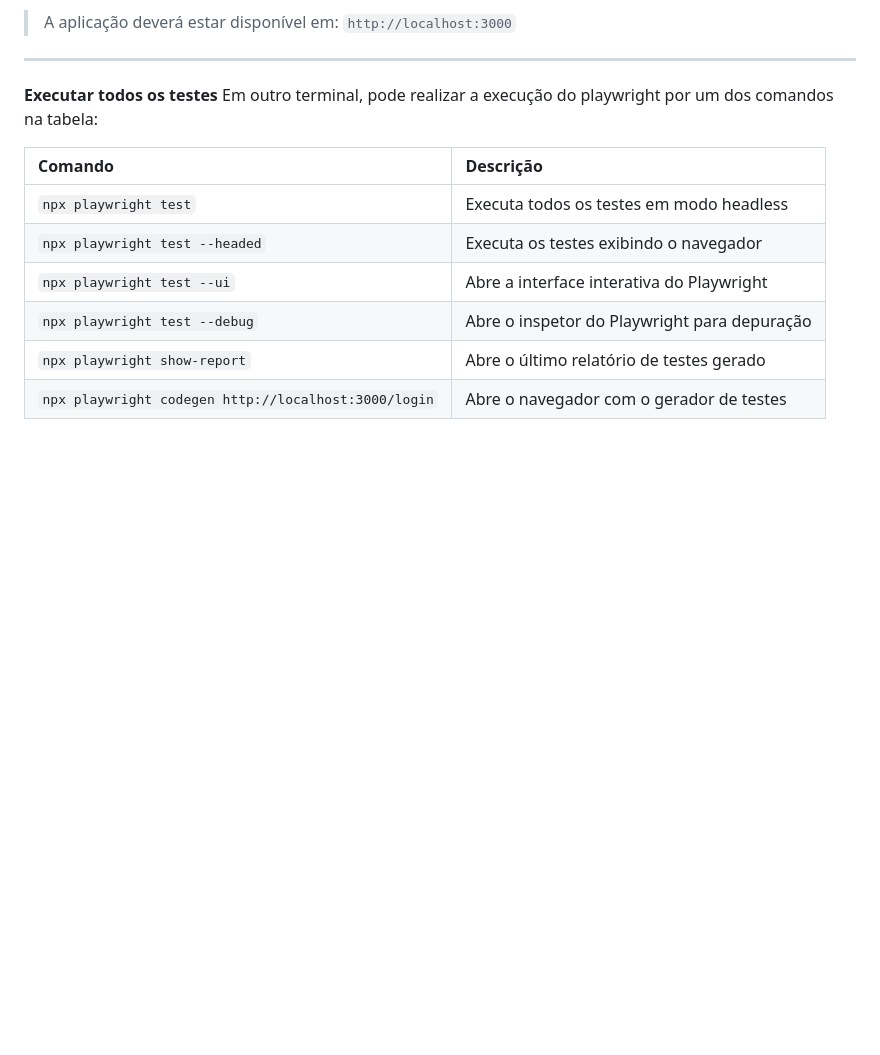
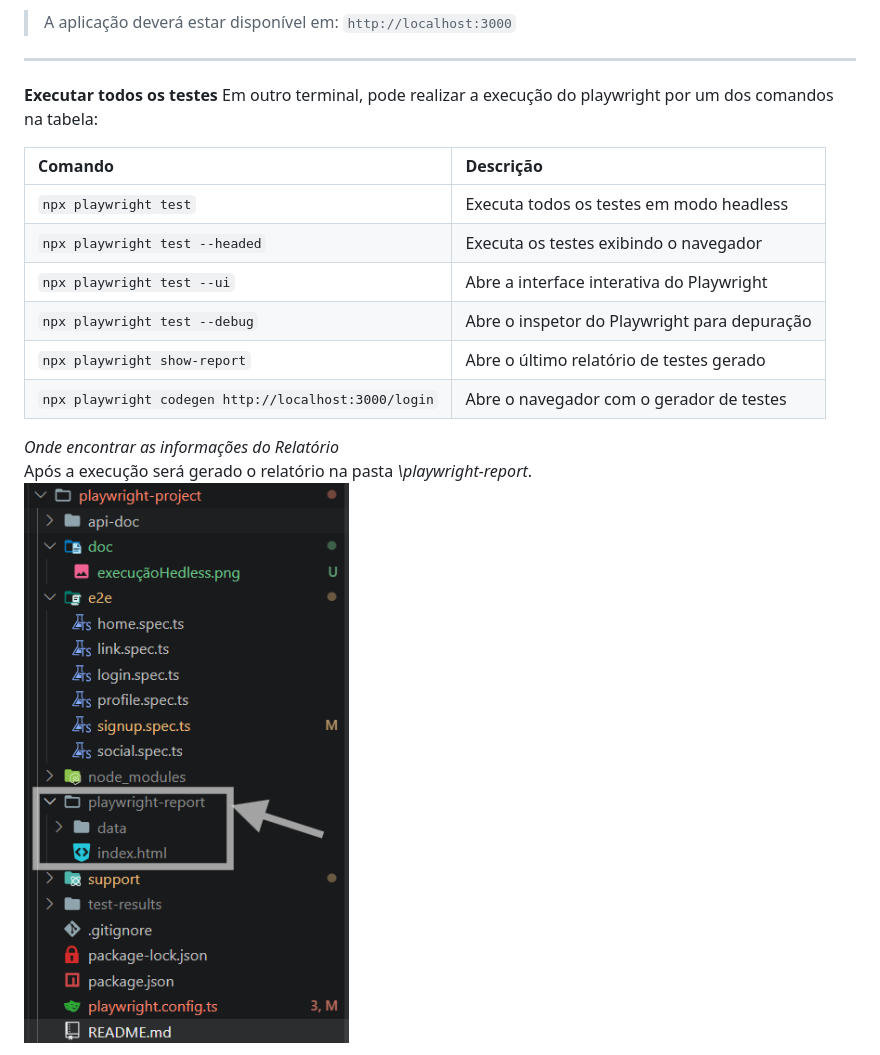
Before and after one commit to CassiaCaris/playwright-ts-automation-framework, a Markdown page: README.md, the part around one of its changes. Rendered like a GitHub page; blank space fills up the shorter version.

```diff
--- a/README.md
+++ b/README.md
@@ -166,4 +166,7 @@ Em outro terminal, pode realizar a execução do playwright por um dos comandos
 | `npx playwright show-report`                         | Abre o último relatório de testes gerado     |
 | `npx playwright codegen http://localhost:3000/login` | Abre o navegador com o gerador de testes     |
 
+*Onde encontrar as informações do Relatório*<br>
+Após a execução será gerado o relatório na pasta *\playwright-report*.<br>
+![Pasta do relatório somente com os Screenshot](doc/pastaRelatorio.png)
 
```
Also changed, not shown: other parts of README.md (+1 -5 lines).
